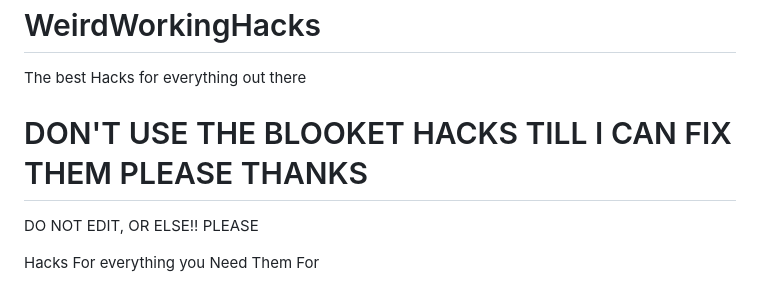
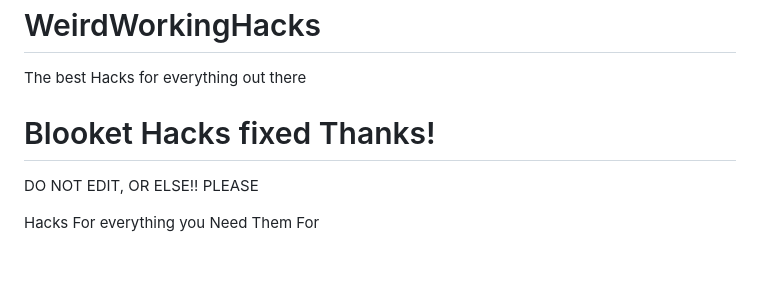
Before and after one commit to RONAKPATELLLLLLL/Weird-Working-Hacks, a Markdown page: README.md, the part around the change. Drawn GitHub-style; blank space fills up the shorter version.

```diff
--- a/README.md
+++ b/README.md
@@ -1,7 +1,7 @@
 # WeirdWorkingHacks
 The best Hacks for everything out there
 
-# DON'T USE THE BLOOKET HACKS TILL I CAN FIX THEM PLEASE THANKS
+# Blooket Hacks fixed Thanks!
 
 DO NOT EDIT, OR ELSE!!
 PLEASE
```
